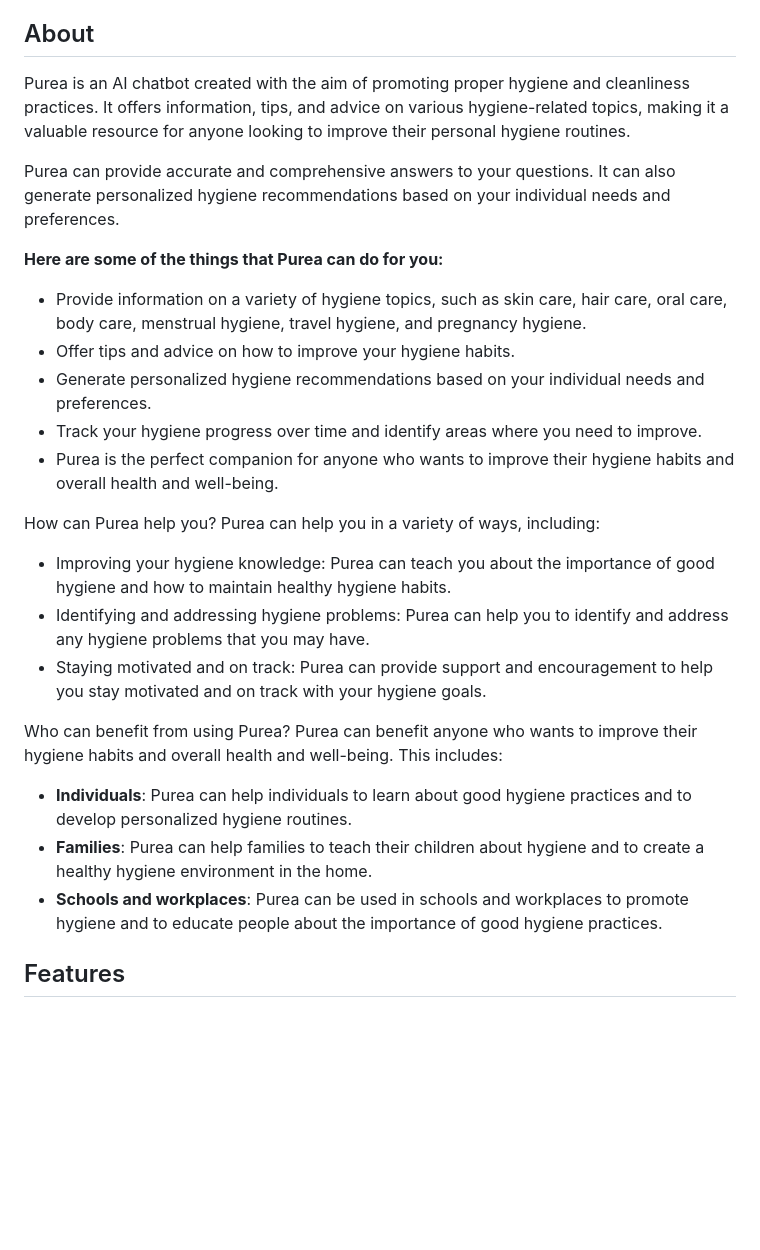
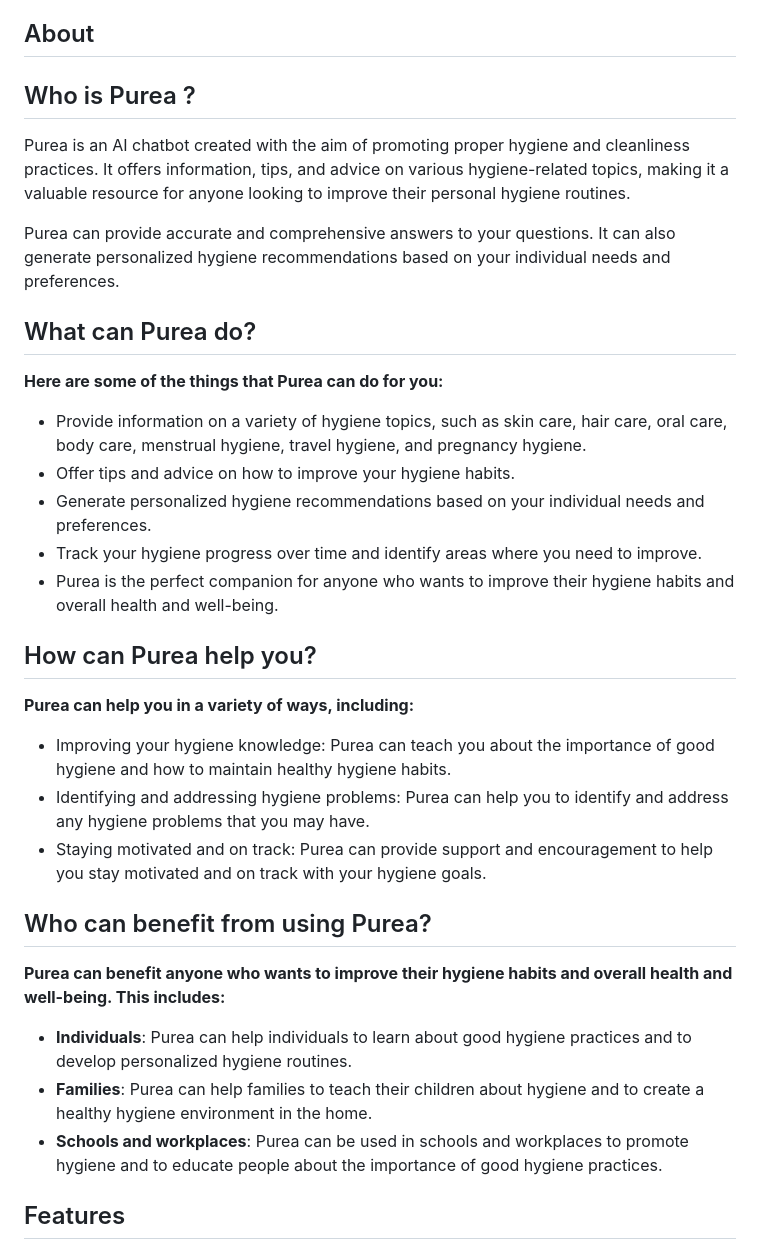
Before and after one commit to Darshan-hegde04/Purea_hygiene_Assistant, a Markdown page: README.md, the part around the change printed below. Drawn GitHub-style; blank space fills up the shorter version.

```diff
--- a/README.md
+++ b/README.md
@@ -13,10 +13,13 @@ Purea is the innovative hygiene and cleanliness assistant, developed on top-off
 - [Screenshots](#Screenshots)
 
 ## About
+
+## Who is Purea ?
 Purea is an AI chatbot created with the aim of promoting proper hygiene and cleanliness practices. It offers information, tips, and advice on various hygiene-related topics, making it a valuable resource for anyone looking to improve their personal hygiene routines.
 
 Purea can provide accurate and comprehensive answers to your questions. It can also generate personalized hygiene recommendations based on your individual needs and preferences.
 
+## What can Purea do?
 **Here are some of the things that Purea can do for you:**
 
 - Provide information on a variety of hygiene topics, such as skin care, hair care, oral care, body care, menstrual hygiene, travel hygiene, and pregnancy hygiene.
@@ -25,19 +28,20 @@ Purea can provide accurate and comprehensive answers to your questions. It can a
 - Track your hygiene progress over time and identify areas where you need to improve.
 - Purea is the perfect companion for anyone who wants to improve their hygiene habits and overall health and well-being.
 
-How can Purea help you?
-Purea can help you in a variety of ways, including:
-
+## How can Purea help you?
+**Purea can help you in a variety of ways, including:**
 - Improving your hygiene knowledge: Purea can teach you about the importance of good hygiene and how to maintain healthy hygiene habits.
 - Identifying and addressing hygiene problems: Purea can help you to identify and address any hygiene problems that you may have.
 - Staying motivated and on track: Purea can provide support and encouragement to help you stay motivated and on track with your hygiene goals.
 
-Who can benefit from using Purea?
-Purea can benefit anyone who wants to improve their hygiene habits and overall health and well-being. This includes:
+## Who can benefit from using Purea?
+**Purea can benefit anyone who wants to improve their hygiene habits and overall health and well-being. This includes:**
 
 - **Individuals**: Purea can help individuals to learn about good hygiene practices and to develop personalized hygiene routines.
 - **Families**: Purea can help families to teach their children about hygiene and to create a healthy hygiene environment in the home.
 - **Schools and workplaces**: Purea can be used in schools and workplaces to promote hygiene and to educate people about the importance of good hygiene practices.
 
 
+
+
 ## Features
```
Also changed, not shown: other parts of README.md (+66 -44 lines).
